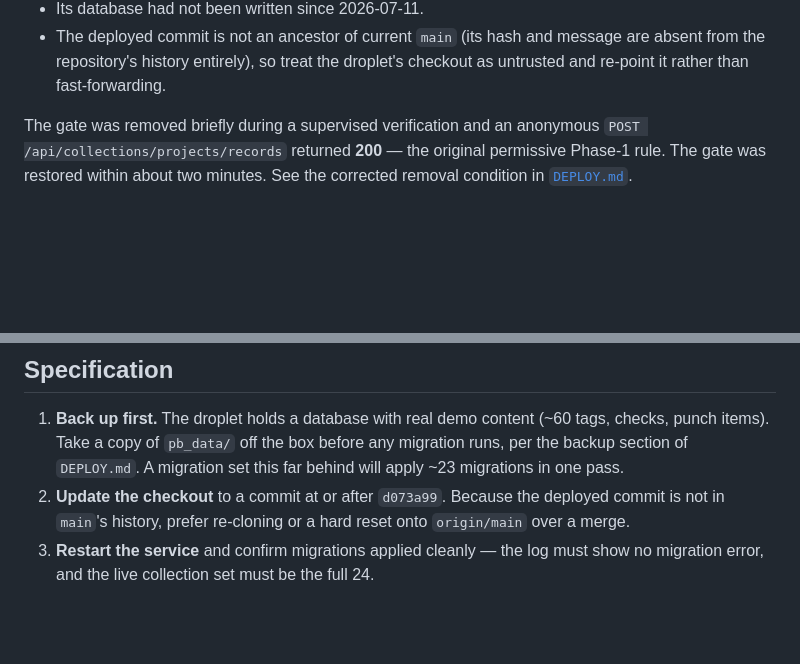
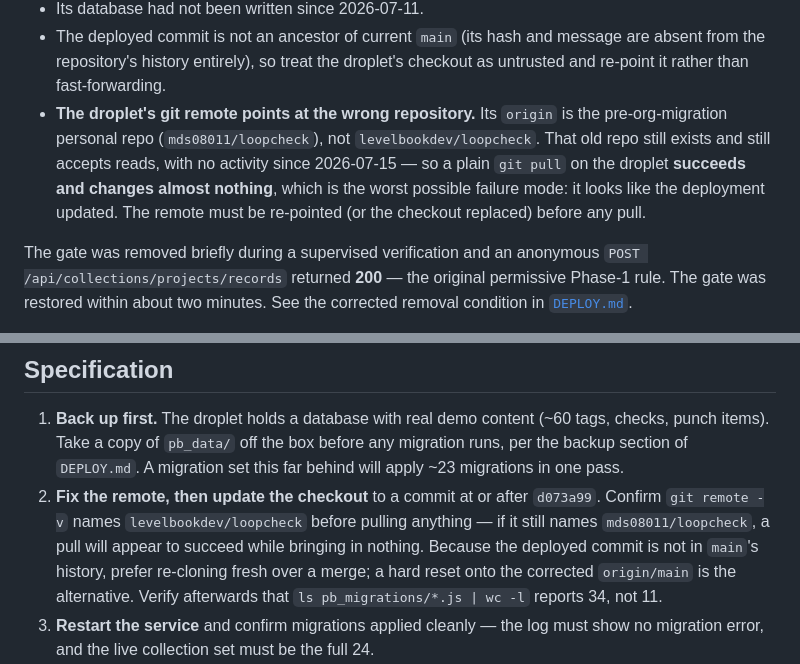
Before and after one commit to levelbookdev/loopcheck, a Markdown page: docs/tasks/067-redeploy-vps-and-retire-the-gate.md, 2 parts joined by grey strips. Drawn GitHub-style; blank space fills up the shorter version.

Commit message:
docs: record that the droplet's git remote points at the pre-migration repo
Task 067 detail found while checking whether a cold session could resume from
the VPS. The droplet's checkout has origin = mds08011/loopcheck, the
pre-org-migration personal repo, not levelbookdev/loopcheck.

That old repo still exists, is still readable, and has had no activity since
2026-07-15. So `git pull` on the droplet succeeds and brings in essentially
nothing -- the deployment would look updated while staying 23 migrations behind.
That is a worse failure than an outright error, so the remote fix is now an
explicit numbered step with a post-check (34 migrations present, not 11).

```diff
--- a/docs/tasks/067-redeploy-vps-and-retire-the-gate.md
+++ b/docs/tasks/067-redeploy-vps-and-retire-the-gate.md
@@ -23,6 +23,13 @@ Established 2026-07-28 by inspecting the running host:
 - The deployed commit is not an ancestor of current `main` (its hash and message
   are absent from the repository's history entirely), so treat the droplet's
   checkout as untrusted and re-point it rather than fast-forwarding.
+- **The droplet's git remote points at the wrong repository.** Its `origin` is
+  the pre-org-migration personal repo (`mds08011/loopcheck`), not
+  `levelbookdev/loopcheck`. That old repo still exists and still accepts reads,
+  with no activity since 2026-07-15 — so a plain `git pull` on the droplet
+  **succeeds and changes almost nothing**, which is the worst possible failure
+  mode: it looks like the deployment updated. The remote must be re-pointed (or
+  the checkout replaced) before any pull.
 
 The gate was removed briefly during a supervised verification and an anonymous
 `POST /api/collections/projects/records` returned **200** — the original
@@ -55,9 +62,13 @@ maintainer's action, taken only after steps 1–4 below all pass.
    (~60 tags, checks, punch items). Take a copy of `pb_data/` off the box before
    any migration runs, per the backup section of `DEPLOY.md`. A migration set
    this far behind will apply ~23 migrations in one pass.
-2. **Update the checkout** to a commit at or after `d073a99`. Because the
-   deployed commit is not in `main`'s history, prefer re-cloning or a hard reset
-   onto `origin/main` over a merge.
+2. **Fix the remote, then update the checkout** to a commit at or after
+   `d073a99`. Confirm `git remote -v` names `levelbookdev/loopcheck` before
+   pulling anything — if it still names `mds08011/loopcheck`, a pull will appear
+   to succeed while bringing in nothing. Because the deployed commit is not in
+   `main`'s history, prefer re-cloning fresh over a merge; a hard reset onto the
+   corrected `origin/main` is the alternative.
+   Verify afterwards that `ls pb_migrations/*.js | wc -l` reports 34, not 11.
 3. **Restart the service** and confirm migrations applied cleanly — the log must
    show no migration error, and the live collection set must be the full 24.
 4. **Verify behind the gate first** (the gate is still up at this point, so use
```
